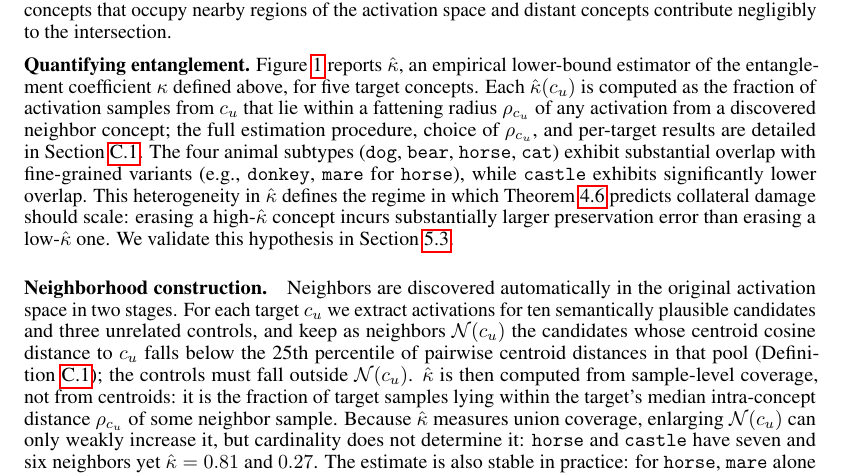
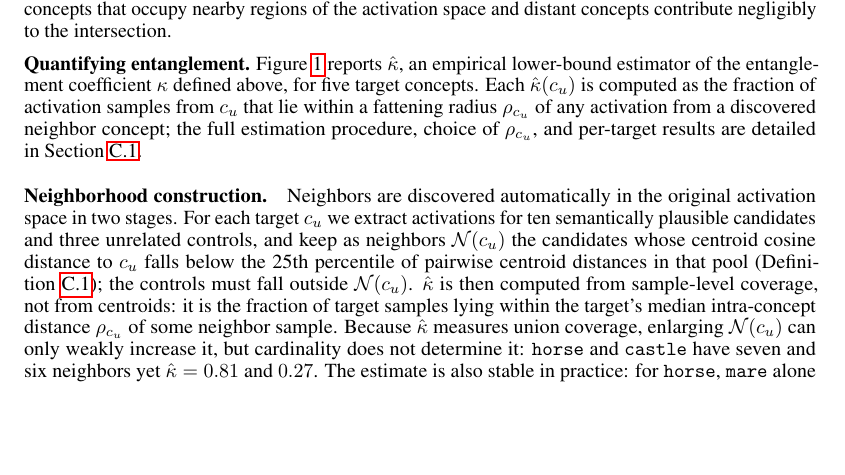
Before and after one commit to CrowdDynamicsLab/Neurips-26-concept-entanglement-in-diffusion-model, a LaTeX paper (main.tex, which reads sections/04Proof.tex): part of page 5 of 45, cut so that both start at the same text, the shorter picture padded with empty space. Compiled offline with pdfLaTeX.

Commit message:
Page limit B3: trim Quantifying entanglement paragraph
Co-Authored-By: Claude Opus 5.5 <noreply@anthropic.com>

```diff
--- a/sections/04Proof.tex
+++ b/sections/04Proof.tex
@@ -67,8 +67,6 @@ This formulation aggregates overlap across all concepts. In practice, however, t
 \Cref{tab:kappa} reports $\hat\kappa$, an empirical lower-bound estimator of the entanglement coefficient $\kappa$ defined above, for five target concepts.
 % \Cref{tab:kappa} reports the estimated lower-bound for entanglement coefficient $\hat\kappa$ for five target concepts. \varun{what is $\hat\kappa$? not defined}
 Each $\hat\kappa(c_u)$ is computed as the fraction of activation samples from $c_u$ that lie within a fattening radius $\rho_{c_u}$ of any activation from a discovered neighbor concept; the full estimation procedure, choice of $\rho_{c_u}$, and per-target results are detailed in~\cref{app:kappa_per_target}.
-The four animal subtypes (\texttt{dog}, \texttt{bear}, \texttt{horse}, \texttt{cat}) exhibit substantial overlap with fine-grained variants (e.g., \texttt{donkey}, \texttt{mare} for \texttt{horse}), while \texttt{castle} exhibits significantly lower overlap. % despite having semantically related concepts.
-This heterogeneity in $\hat\kappa$ defines the regime in which~\Cref{thm:tradeoff} predicts collateral damage should scale: erasing a high-$\hat\kappa$ concept incurs substantially larger preservation error than erasing a low-$\hat\kappa$ one. We validate this hypothesis in~\cref{subsec:kappa_scaling}.
 
 \paragraph{Neighborhood construction.} Neighbors are discovered automatically in the original activation space in two stages. For each target $c_u$ we extract activations for ten semantically plausible candidates and three unrelated controls, and keep as neighbors $\mathcal{N}(c_u)$ the candidates whose centroid cosine distance to $c_u$ falls below the 25th percentile of pairwise centroid distances in that pool (Definition~\ref{def:semantic_neighborhood}); the controls must fall outside $\mathcal{N}(c_u)$. $\hat\kappa$ is then computed from sample-level coverage, not from centroids: it is the fraction of target samples lying within the target's median intra-concept distance $\rho_{c_u}$ of some neighbor sample. Because $\hat\kappa$ measures union coverage, enlarging $\mathcal{N}(c_u)$ can only weakly increase it, but cardinality does not determine it: \texttt{horse} and \texttt{castle} have seven and six neighbors yet $\hat\kappa=0.81$ and $0.27$. The estimate is also stable in practice: for \texttt{horse}, \texttt{mare} alone gives $0.78$ and adding \texttt{pony} gives $0.81$, after which five further neighbors change nothing; moving the percentile threshold from the 10th to the 50th changes $|\mathcal{N}|$ from 3 to 9 for \texttt{horse} and from 1 to 9 for \texttt{castle} while leaving $\hat\kappa$ at $0.81$ and $0.27$ (Appendix~\ref{app:kappa-ablation}).
 %Estimation details and sensitivity analyses are in~\cref{app:kappa_estimation}.
```
